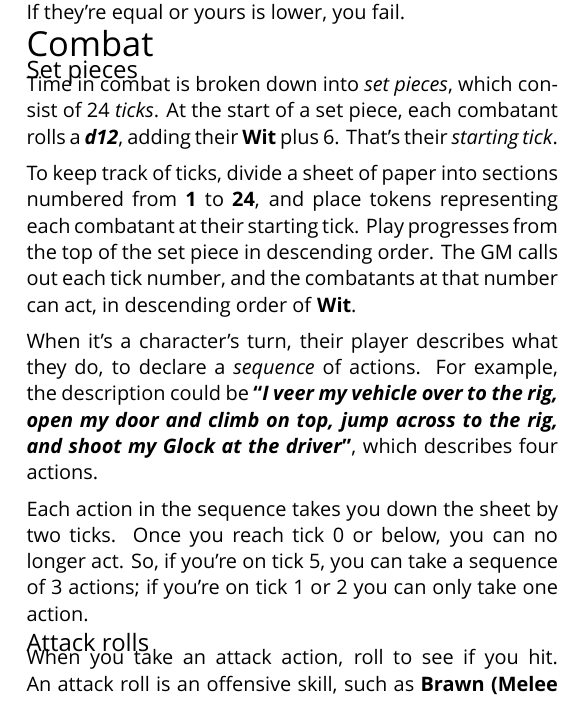
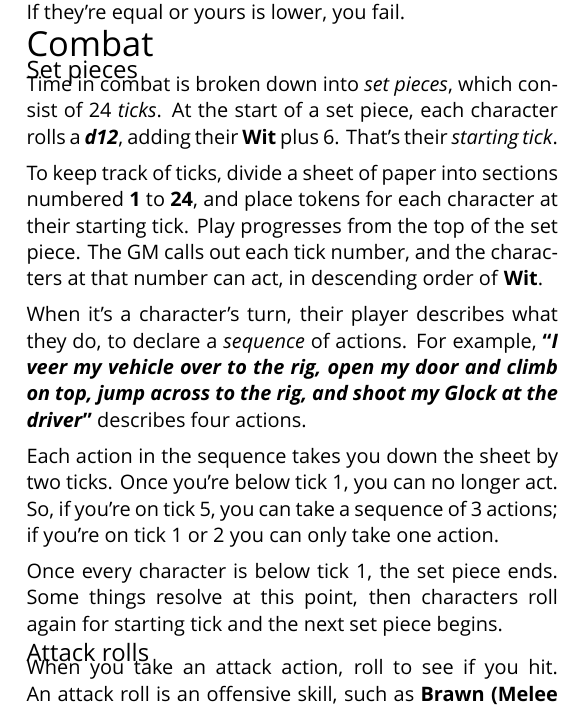
Before and after one commit to apaleslimghost/Outback, a LaTeX document (outback-basic-and-extended.tex, which reads sections/combat/set-pieces.tex): part of one column of page 1 of 5, cut so that both start at the same text. Compiled offline with XeLaTeX; a missing font is replaced by an installed copy or a similar font.

Commit message:
simplify language, end of set piece

```diff
--- a/sections/combat/set-pieces.tex
+++ b/sections/combat/set-pieces.tex
@@ -1,9 +1,11 @@
 % !TEX root = ../../outback-basic-and-extended.tex
 
-Time in combat is broken down into \emph{set pieces}, which consist of 24 \emph{ticks}. At the start of a set piece, each combatant rolls a \die{d12}, adding their \stat{Wit} plus 6. That's their \emph{starting tick}.
+Time in combat is broken down into \emph{set pieces}, which consist of 24 \emph{ticks}. At the start of a set piece, each character rolls a \die{d12}, adding their \stat{Wit} plus 6. That's their \emph{starting tick}.
 
-To keep track of ticks, divide a sheet of paper into sections numbered from \textbf{1} to \textbf{24}, and place tokens representing each combatant at their starting tick. Play progresses from the top of the set piece in descending order. The GM calls out each tick number, and the combatants at that number can act, in descending order of \stat{Wit}.
+To keep track of ticks, divide a sheet of paper into sections numbered \textbf{1} to \textbf{24}, and place tokens for each character at their starting tick. Play progresses from the top of the set piece. The GM calls out each tick number, and the characters at that number can act, in descending order of \stat{Wit}.
 
-When it's a character's turn, their player describes what they do, to declare a \emph{sequence} of actions. For example, the description could be \textbf{``\emph{I veer my vehicle over to the rig, open my door and climb on top, jump across to the rig, and shoot my Glock at the driver}''}, which describes four actions.
+When it's a character's turn, their player describes what they do, to declare a \emph{sequence} of actions. For example, \textbf{``\emph{I veer my vehicle over to the rig, open my door and climb on top, jump across to the rig, and shoot my Glock at the driver}''} describes four actions.
 
-Each action in the sequence takes you down the sheet by two ticks. Once you reach tick 0 or below, you can no longer act. So, if you're on tick 5, you can take a sequence of 3 actions; if you're on tick 1 or 2 you can only take one action.
+Each action in the sequence takes you down the sheet by two ticks. Once you're below tick 1, you can no longer act. So, if you're on tick 5, you can take a sequence of 3 actions; if you're on tick 1 or 2 you can only take one action.
+
+Once every character is below tick 1, the set piece ends. Some things resolve at this point, then characters roll again for starting tick and the next set piece begins.
```
